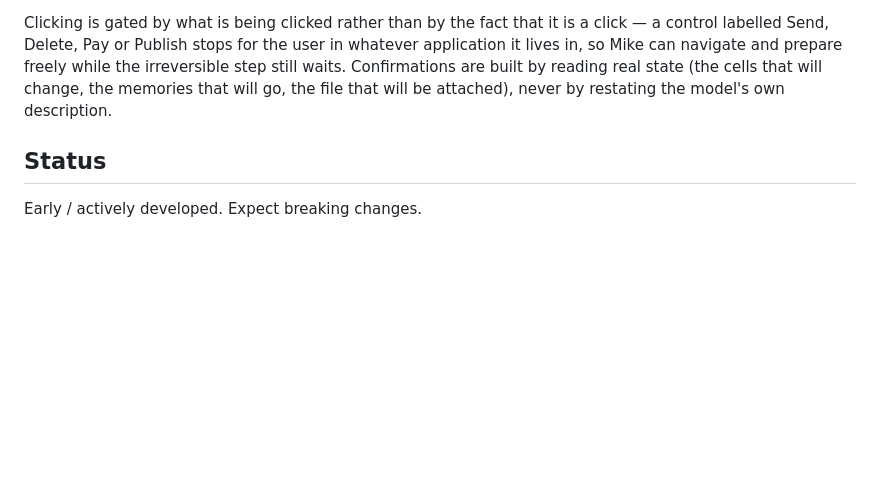
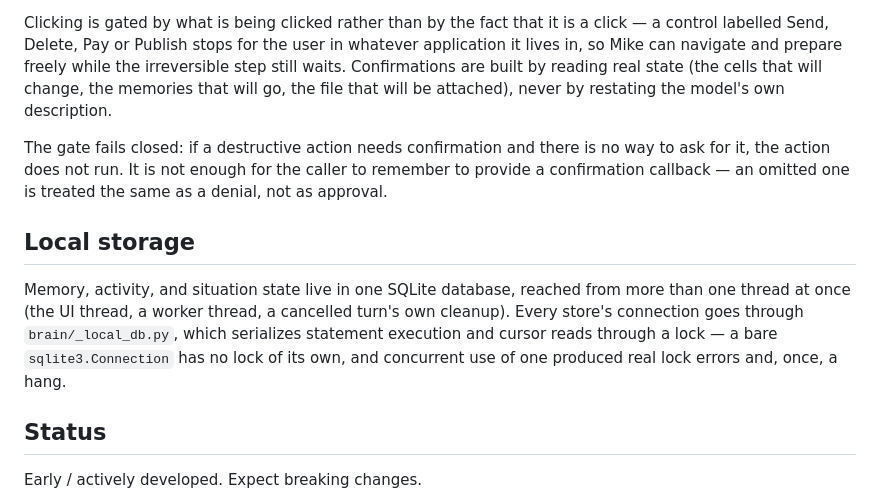
Before and after one commit to navdeepcodes/NavAI, a Markdown page: README.md, the part around the change. GitHub-like rendering; blank space fills up the shorter version.

Commit message:
Document the fail-closed safety gate and local storage concurrency model
README additions, both describing changes actually made and verified in
this hardening pass (not aspirational):

- The confirmation gate now fails closed when no confirm_callback is
  available, rather than silently proceeding as if approved.
- Local storage (memory/activity/situation) is reached from multiple
  threads and now serializes access through brain/_local_db.py, which is
  where the actual concurrency fix lives.

```diff
--- a/README.md
+++ b/README.md
@@ -109,6 +109,20 @@ while the irreversible step still waits. Confirmations are built by reading
 real state (the cells that will change, the memories that will go, the file
 that will be attached), never by restating the model's own description.
 
+The gate fails closed: if a destructive action needs confirmation and there
+is no way to ask for it, the action does not run. It is not enough for the
+caller to remember to provide a confirmation callback — an omitted one is
+treated the same as a denial, not as approval.
+
+## Local storage
+
+Memory, activity, and situation state live in one SQLite database, reached
+from more than one thread at once (the UI thread, a worker thread, a
+cancelled turn's own cleanup). Every store's connection goes through
+`brain/_local_db.py`, which serializes statement execution and cursor
+reads through a lock — a bare `sqlite3.Connection` has no lock of its own,
+and concurrent use of one produced real lock errors and, once, a hang.
+
 ## Status
 
 Early / actively developed. Expect breaking changes.
```
